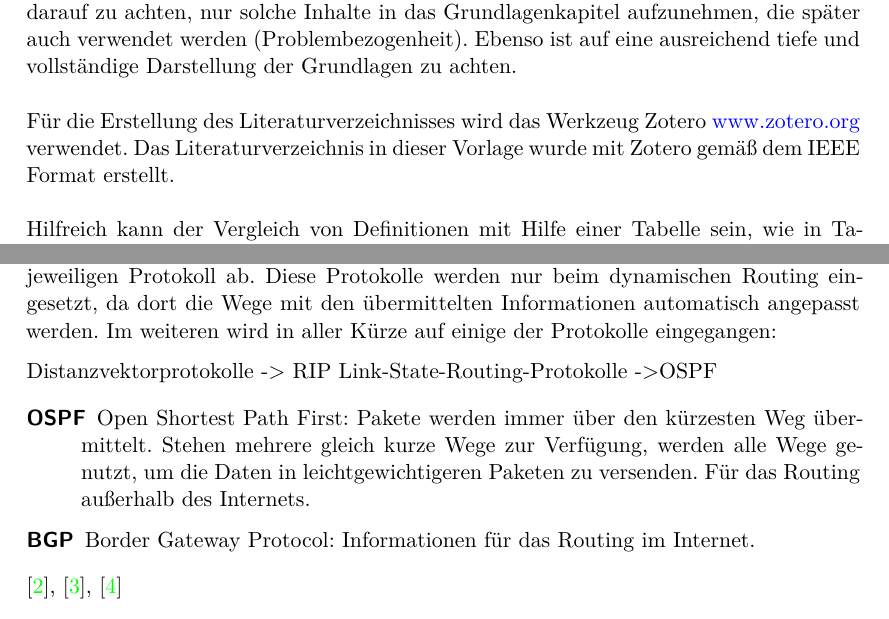
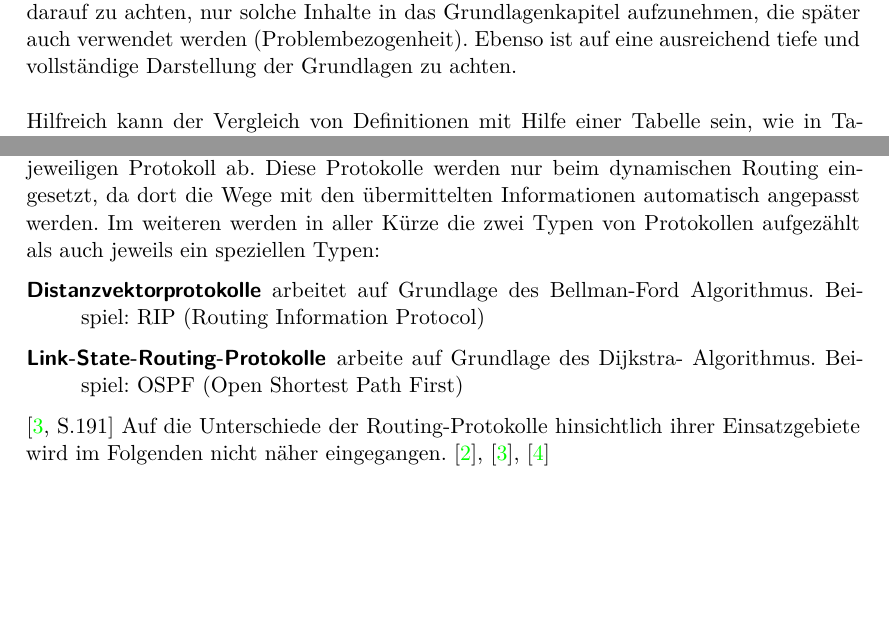
Before and after one commit to JJFresh007/router-schwachstellen_rejo, a LaTeX document (Ausarbeitung.tex): two parts of pages 12 and 18 of 35, joined at a grey line, cut so that both start at the same text, the shorter picture padded with empty space. Compiled offline with XeLaTeX.

Commit message:
add .pdf sources and deleted some comments

```diff
--- a/Ausarbeitung.tex
+++ b/Ausarbeitung.tex
@@ -157,10 +157,6 @@
 	ist auf eine ausreichend tiefe und vollständige Darstellung der Grundlagen
 	zu achten.
 	\newline \newline
-	Für die Erstellung des Literaturverzeichnisses wird das Werkzeug Zotero
-	\href{www.zotero.org}{www.zotero.org} verwendet. Das Literaturverzeichnis in
-	dieser Vorlage wurde mit Zotero gemäß dem IEEE Format erstellt.
-	\newline \newline
 	Hilfreich kann der Vergleich von Definitionen mit Hilfe einer Tabelle sein,
 	wie in \hyperlink{tabelle1}{Tabelle 1} dargestellt.
 	\newline
@@ -419,18 +394,14 @@
 	automatische Berechnung alternativer Routen. Welche Informationen ausgetauscht
 	werden hängt vom jeweiligen Protokoll ab. Diese Protokolle werden nur beim
 	dynamischen Routing eingesetzt, da dort die Wege mit den übermittelten Informationen
-	automatisch angepasst werden. Im weiteren wird in aller Kürze auf einige der
-	Protokolle eingegangen:
-
-Distanzvektorprotokolle -> RIP
-Link-State-Routing-Protokolle ->OSPF
-
-
+	automatisch angepasst werden. Im weiteren werden in aller Kürze die zwei Typen von
+	Protokollen aufgezählt als auch jeweils ein speziellen Typen:
 	\begin{description}
-		\item[OSPF] Open Shortest Path First: Pakete werden immer über den kürzesten
-		Weg übermittelt. Stehen mehrere gleich kurze Wege zur Verfügung, werden alle
-		Wege genutzt, um die Daten in leichtgewichtigeren Paketen zu versenden. Für
-		das Routing außerhalb des Internets.
-		\item[BGP] Border Gateway Protocol: Informationen für das Routing im Internet.
-	\end{description}
+		\item[Distanzvektorprotokolle] arbeitet auf Grundlage des Bellman-Ford
+		Algorithmus. Beispiel: RIP (Routing Information Protocol)
+		\item[Link-State-Routing-Protokolle] arbeite auf Grundlage des Dijkstra-
+		Algorithmus. Beispiel: OSPF (Open Shortest Path First)
+	\end{description} \cite[S.191]{baun2025}
+	Auf die Unterschiede der Routing-Protokolle hinsichtlich ihrer Einsatzgebiete
+	wird im Folgenden nicht näher eingegangen.
 	\cite{zisler2022, baun2025, mandl2019}
```
Also changed, not shown: Ausarbeitung.tex (86 more changed lines).
